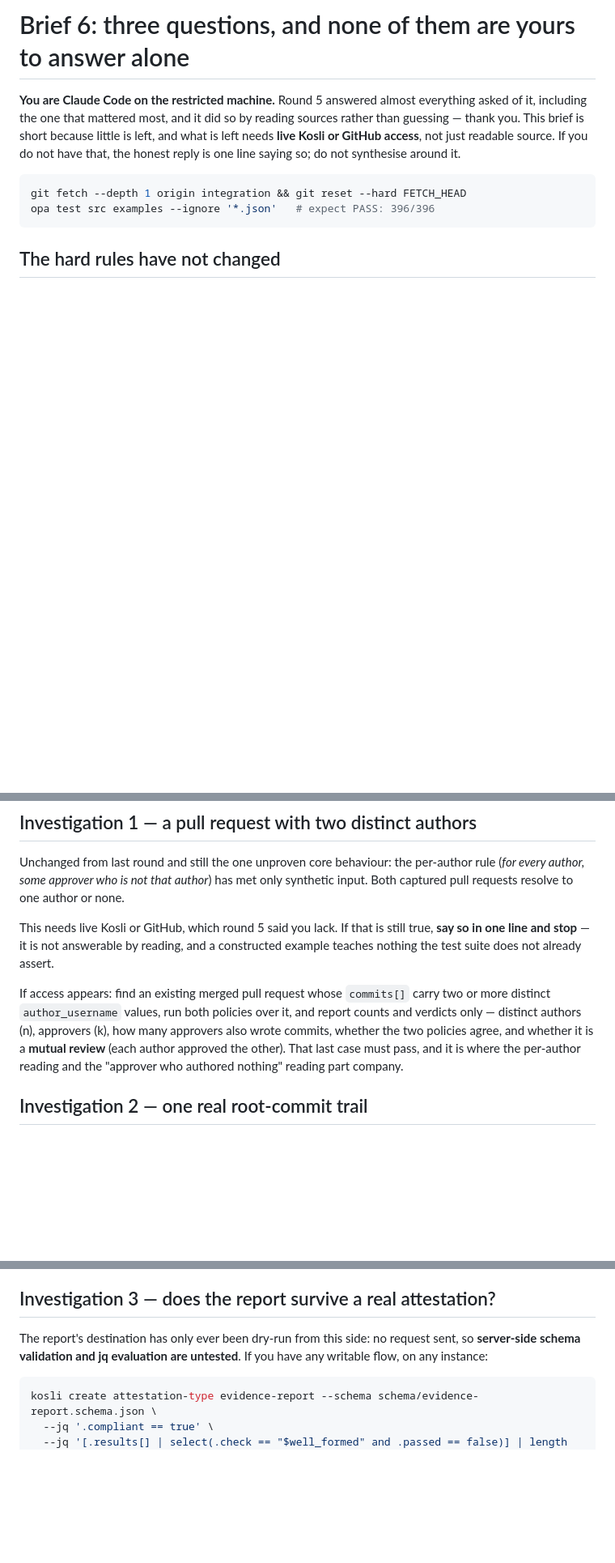
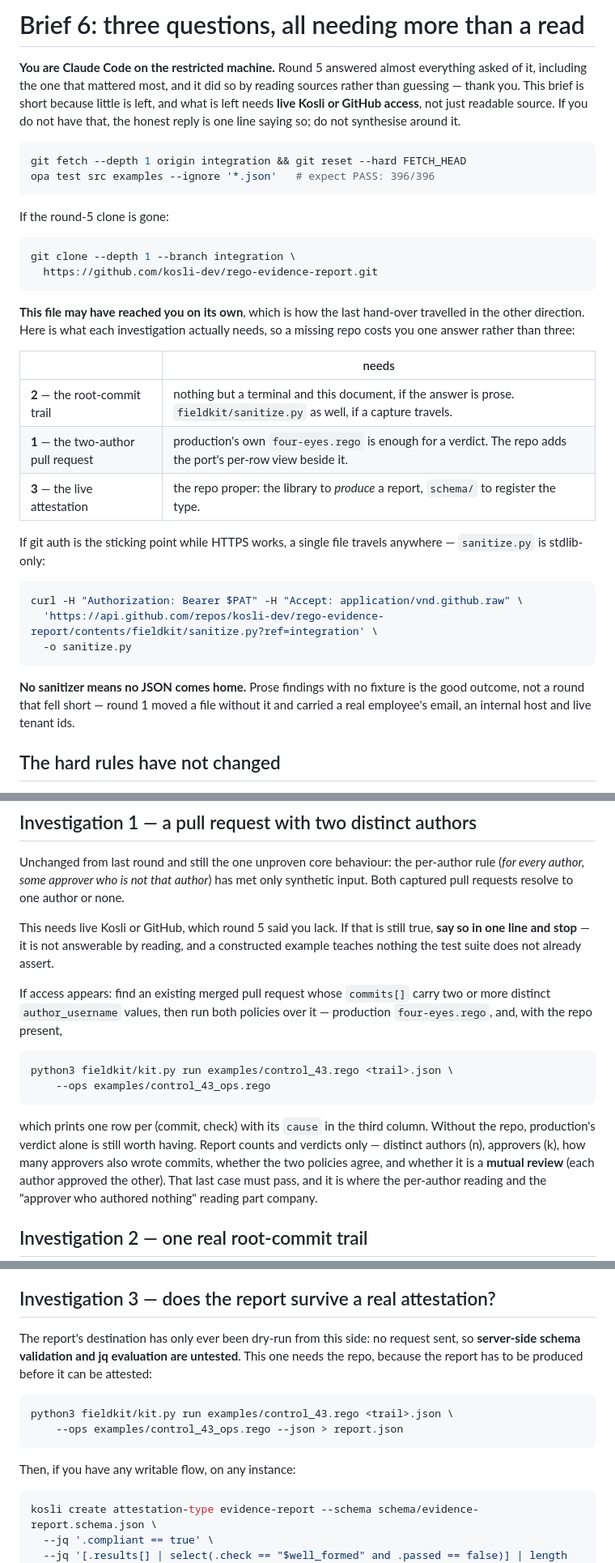
Before and after one commit to kosli-dev/rego-evidence-report, a Markdown page: fieldkit/BRIEF_OPEN_QUESTIONS.md, 3 parts joined by grey strips. Shown at 81% size. Rendered like a GitHub page; blank space fills up the shorter version.

Commit message:
Make brief 6 survive travelling alone, and say where its report comes from
The brief assumed a fetchable repo. The last hand-over arrived here as a lone
markdown file, which is how these things actually travel, and brief 3 already had
to be fixed for exactly this once. Now it carries the clone fallback and a table
of what each investigation needs, so a missing repo costs one answer instead of
three:

- investigation 2, the root-commit trail: nothing but a terminal and the
  document, plus sanitize.py if a capture travels;
- investigation 1, the two-author pull request: production's own four-eyes.rego
  is enough for a verdict, the repo adds the port's per-row view beside it;
- investigation 3, the live attestation: the repo proper, since the report has to
  be produced before it can be attested.

That last one was the real gap: the brief said to attest `report.json` without
saying where one comes from. It now leads with the `kit.py run … --json >
report.json` recipe, which was then run verbatim rather than written from
memory — 11 rows, every row carrying a string `cause`, so what the recipe
produces matches the schema the same investigation asks them to register.

Also dropped the "no JSON without the sanitizer" rule to a single-file curl,
since that is the one file that has to arrive even when git auth does not work,
and retitled: "none of them are yours to answer alone" read like they could
answer none of them.

Co-Authored-By: Claude Opus 5 (1M context) <noreply@anthropic.com>

````diff
--- a/fieldkit/BRIEF_OPEN_QUESTIONS.md
+++ b/fieldkit/BRIEF_OPEN_QUESTIONS.md
@@ -1,4 +1,4 @@
-# Brief 6: three questions, and none of them are yours to answer alone
+# Brief 6: three questions, all needing more than a read
 
 **You are Claude Code on the restricted machine.** Round 5 answered almost
 everything asked of it, including the one that mattered most, and it did so by
@@ -11,6 +11,36 @@ do not synthesise around it.
 git fetch --depth 1 origin integration && git reset --hard FETCH_HEAD
 opa test src examples --ignore '*.json'   # expect PASS: 396/396
 ```
+
+If the round-5 clone is gone:
+
+```sh
+git clone --depth 1 --branch integration \
+  https://github.com/kosli-dev/rego-evidence-report.git
+```
+
+**This file may have reached you on its own**, which is how the last hand-over
+travelled in the other direction. Here is what each investigation actually needs,
+so a missing repo costs you one answer rather than three:
+
+| | needs |
+| --- | --- |
+| **2** — the root-commit trail | nothing but a terminal and this document, if the answer is prose. `fieldkit/sanitize.py` as well, if a capture travels. |
+| **1** — the two-author pull request | production's own `four-eyes.rego` is enough for a verdict. The repo adds the port's per-row view beside it. |
+| **3** — the live attestation | the repo proper: the library to *produce* a report, `schema/` to register the type. |
+
+If git auth is the sticking point while HTTPS works, a single file travels
+anywhere — `sanitize.py` is stdlib-only:
+
+```sh
+curl -H "Authorization: Bearer $PAT" -H "Accept: application/vnd.github.raw" \
+  'https://api.github.com/repos/kosli-dev/rego-evidence-report/contents/fieldkit/sanitize.py?ref=integration' \
+  -o sanitize.py
+```
+
+**No sanitizer means no JSON comes home.** Prose findings with no fixture is the
+good outcome, not a round that fell short — round 1 moved a file without it and
+carried a real employee's email, an internal host and live tenant ids.
 
 ## The hard rules have not changed
 
@@ -66,8 +96,17 @@ true, **say so in one line and stop** — it is not answerable by reading, and a
 constructed example teaches nothing the test suite does not already assert.
 
 If access appears: find an existing merged pull request whose `commits[]` carry
-two or more distinct `author_username` values, run both policies over it, and
-report counts and verdicts only — distinct authors (n), approvers (k), how many
+two or more distinct `author_username` values, then run both policies over it —
+production `four-eyes.rego`, and, with the repo present,
+
+```sh
+python3 fieldkit/kit.py run examples/control_43.rego <trail>.json \
+    --ops examples/control_43_ops.rego
+```
+
+which prints one row per (commit, check) with its `cause` in the third column.
+Without the repo, production's verdict alone is still worth having. Report counts
+and verdicts only — distinct authors (n), approvers (k), how many
 approvers also wrote commits, whether the two policies agree, and whether it is a
 **mutual review** (each author approved the other). That last case must pass, and
 it is where the per-author reading and the "approver who authored nothing"
@@ -96,8 +135,16 @@ matched fixture pair would make it three.
 ## Investigation 3 — does the report survive a real attestation?
 
 The report's destination has only ever been dry-run from this side: no request
-sent, so **server-side schema validation and jq evaluation are untested**. If you
-have any writable flow, on any instance:
+sent, so **server-side schema validation and jq evaluation are untested**. This
+one needs the repo, because the report has to be produced before it can be
+attested:
+
+```sh
+python3 fieldkit/kit.py run examples/control_43.rego <trail>.json \
+    --ops examples/control_43_ops.rego --json > report.json
+```
+
+Then, if you have any writable flow, on any instance:
 
 ```sh
 kosli create attestation-type evidence-report --schema schema/evidence-report.schema.json \
````
